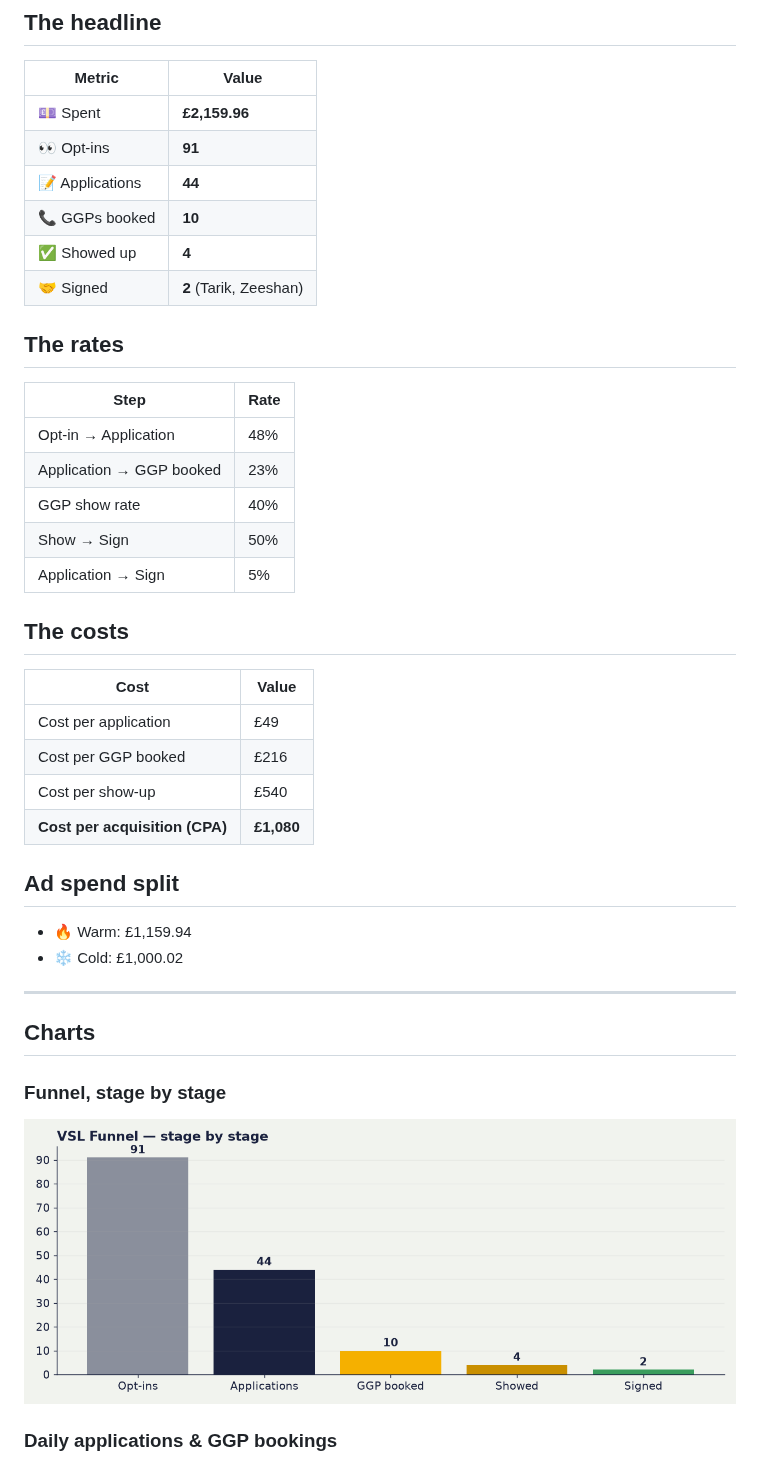
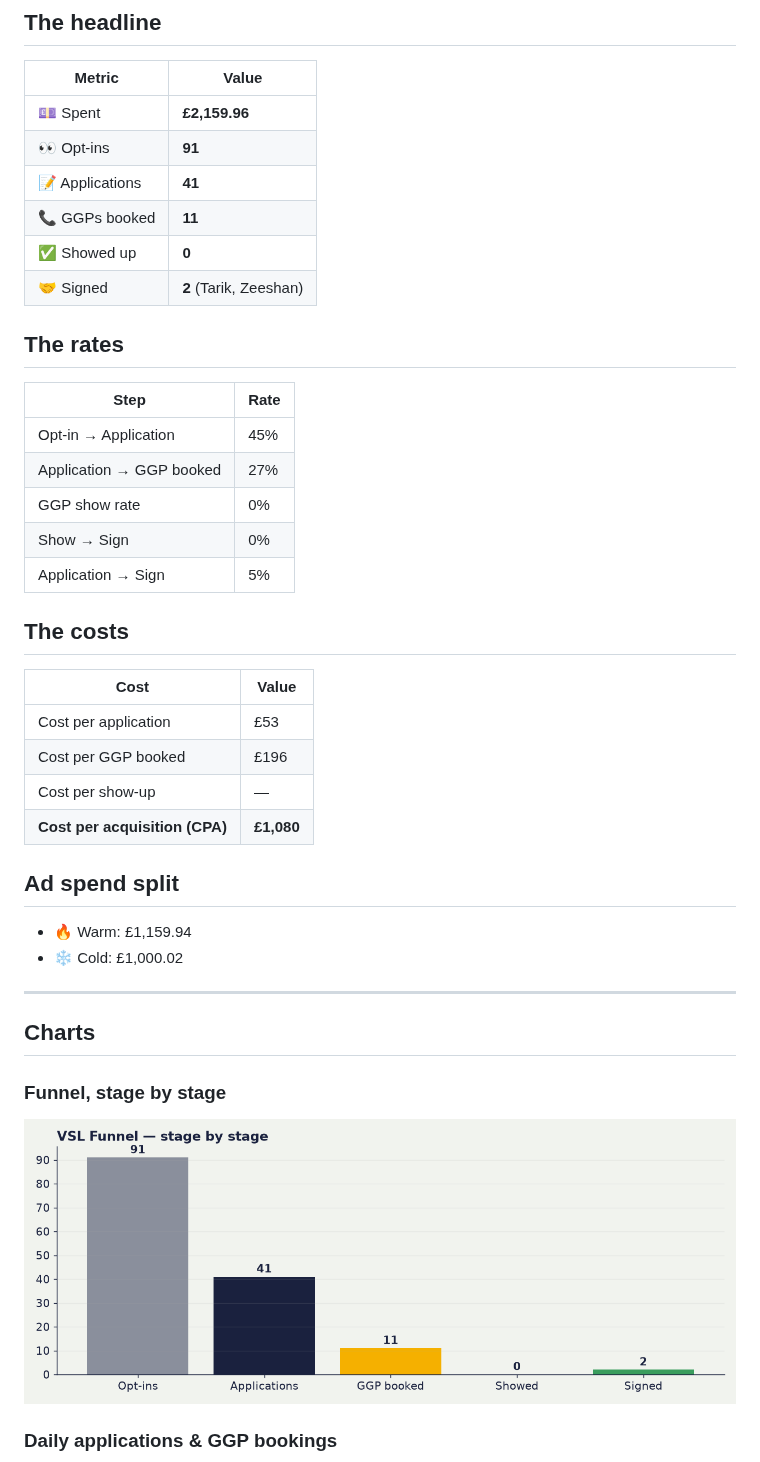
Before and after one commit to Vex-123/vsl-dashboard, a Markdown page: content/index.md, the part around one of its changes. Rendered like a GitHub page; pictures changed too: content/funnel_stages.png.

Commit message:
nightly dashboard update 2026-08-12 06:30

```diff
--- a/content/index.md
+++ b/content/index.md
@@ -12,28 +12,28 @@ _Live from the VSL Applications tracker + Meta. Last updated: 12 Aug 2026, 04:00
 |---|---|
 | 💷 Spent | **£2,159.96** |
 | 👀 Opt-ins | **91** |
-| 📝 Applications | **44** |
-| 📞 GGPs booked | **10** |
-| ✅ Showed up | **4** |
+| 📝 Applications | **41** |
+| 📞 GGPs booked | **11** |
+| ✅ Showed up | **0** |
 | 🤝 Signed | **2** (Tarik, Zeeshan) |
 
 ## The rates
 
 | Step | Rate |
 |---|---|
-| Opt-in → Application | 48% |
-| Application → GGP booked | 23% |
-| GGP show rate | 40% |
-| Show → Sign | 50% |
+| Opt-in → Application | 45% |
+| Application → GGP booked | 27% |
+| GGP show rate | 0% |
+| Show → Sign | 0% |
 | Application → Sign | 5% |
 
 ## The costs
 
 | Cost | Value |
 |---|---|
-| Cost per application | £49 |
-| Cost per GGP booked | £216 |
-| Cost per show-up | £540 |
+| Cost per application | £53 |
+| Cost per GGP booked | £196 |
+| Cost per show-up | — |
 | **Cost per acquisition (CPA)** | **£1,080** |
 
 ## Ad spend split
```
Also changed, not shown: other parts of content/index.md (+2 -2 lines).
